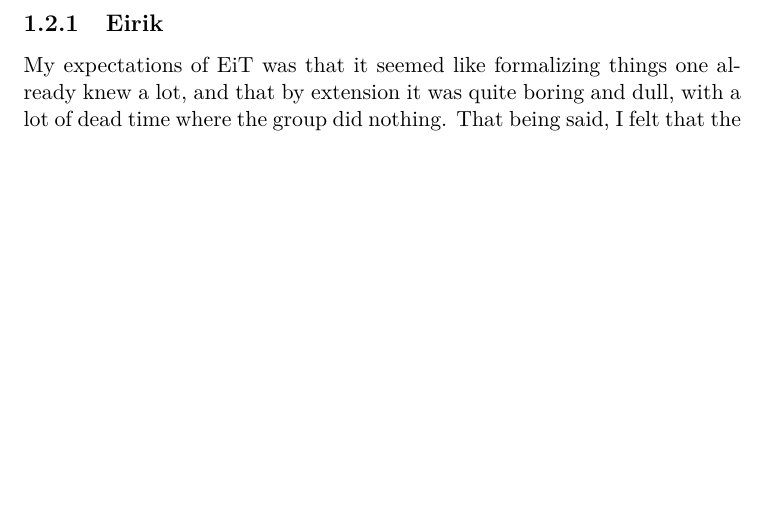
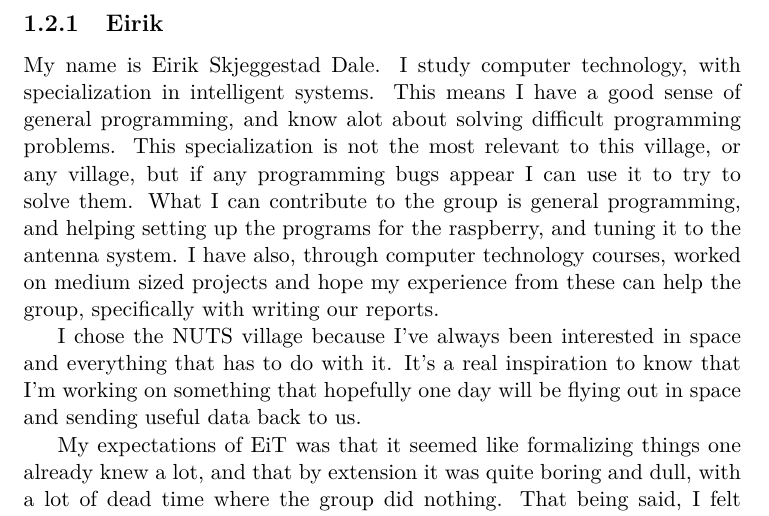
Before and after one commit to Ekerholten/EIT-Gruppe-Blue-Box, a LaTeX document (Prosessrapport/process_report_main.tex, which reads Prosessrapport/Introduction/expectations_of_eit_eirik.tex): part of page 7 of 8, cut so that both start at the same text, the shorter picture padded with empty space. Compiled offline with pdfLaTeX.

Commit message:
wrote personal introduction for the process report

```diff
--- a/Prosessrapport/Introduction/expectations_of_eit_eirik.tex
+++ b/Prosessrapport/Introduction/expectations_of_eit_eirik.tex
@@ -1,2 +1,6 @@
 \subsection{Eirik}
+My name is Eirik Skjeggestad Dale. I study computer technology, with specialization in intelligent systems. This means I have a good sense of general programming, and know alot about solving difficult programming problems. This specialization is not the most relevant to this village, or any village, but if any programming bugs appear I can use it to try to solve them. What I can contribute to the group  is general programming, and helping setting up the programs for the raspberry, and tuning it to the antenna system. I have also, through computer technology courses, worked on medium sized projects and hope my experience from these can help the group, specifically with writing our reports.
+
+I chose the NUTS village because I've always been interested in space and everything that has to do with it. It's a real inspiration to know that I'm working on something that hopefully one day will be flying out in space and sending useful data back to us.
+
 My expectations of EiT was that it seemed like formalizing things one already knew a lot, and that by extension it was quite boring and dull, with a lot of dead time where the group did nothing. That being said, I felt that the village was interesting, and I was looking forward to the project, while I also hoped that this would give me a chance to work with people from different fields and while I thought it might feel a little forced and formalized, give me a chance to improve my teamworking abilities, and my conflict solving skills.
```
